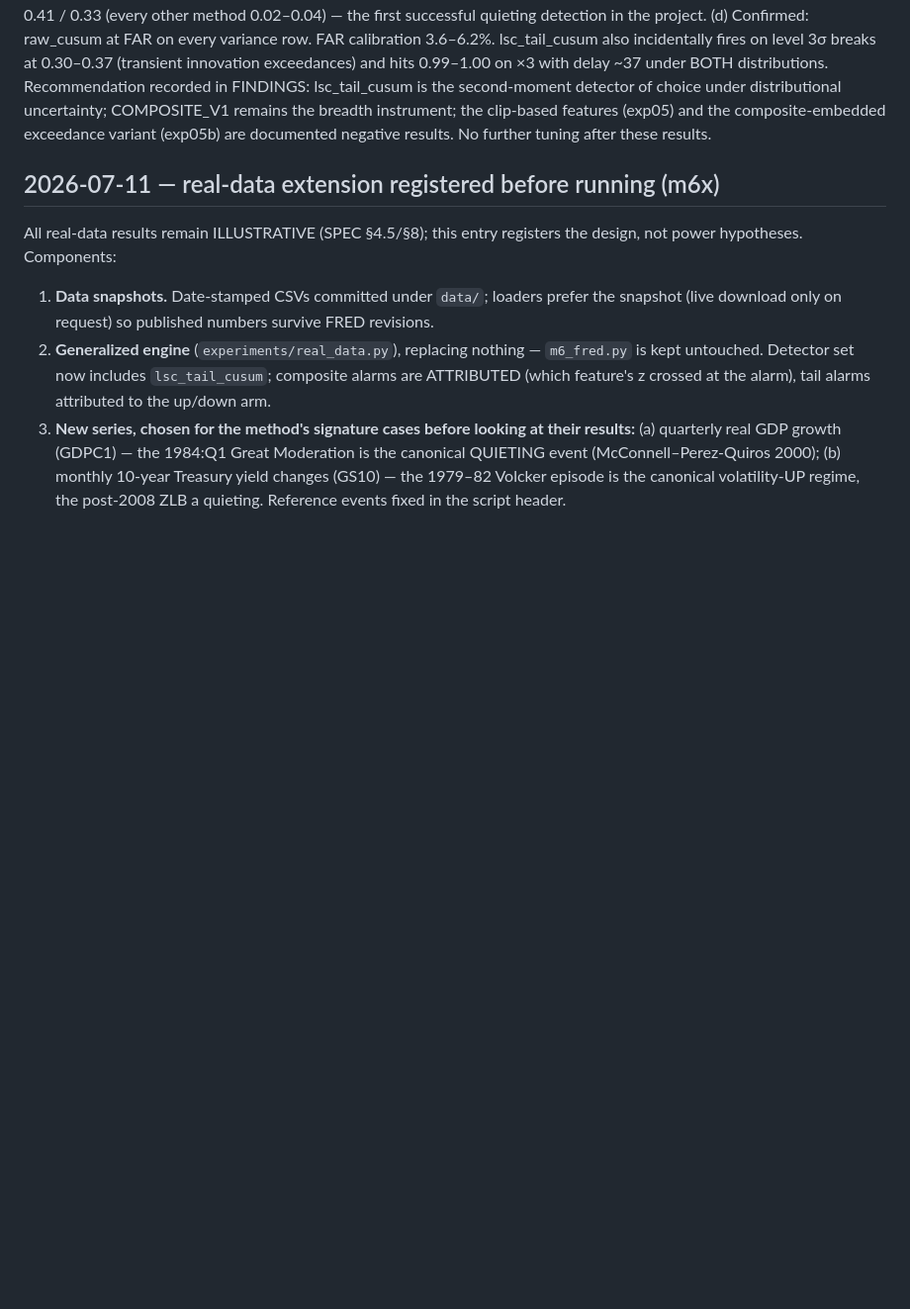
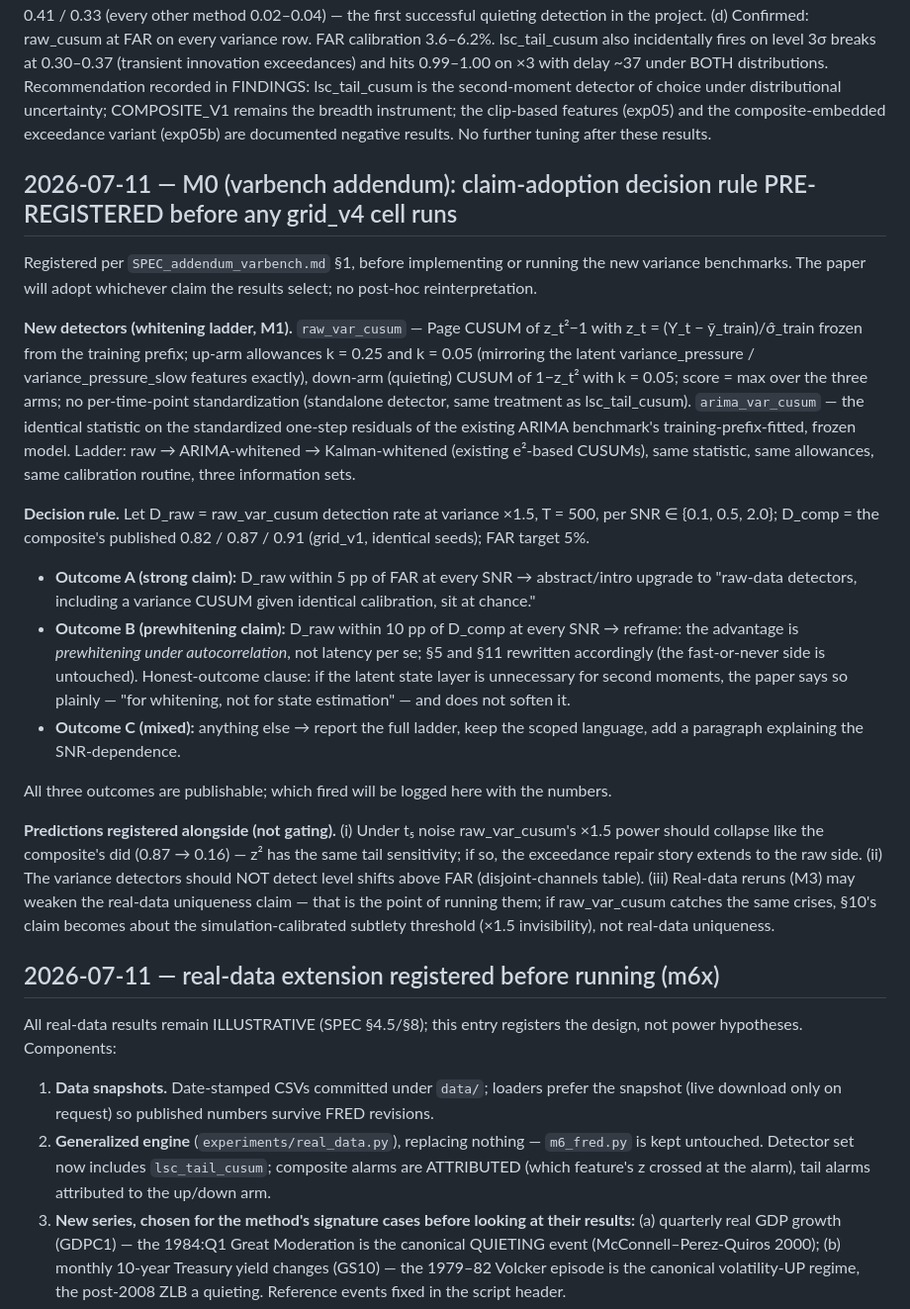
Before and after one commit to 789wethan-wq/lsc, a Markdown page: experiments/CHANGELOG.md, the part around the change. Shown at 99% size. Drawn GitHub-style; blank space fills up the shorter version.

```diff
--- a/experiments/CHANGELOG.md
+++ b/experiments/CHANGELOG.md
@@ -372,6 +372,57 @@ instrument; the clip-based features (exp05) and the composite-embedded
 exceedance variant (exp05b) are documented negative results. No
 further tuning after these results.
 
+## 2026-07-11 — M0 (varbench addendum): claim-adoption decision rule PRE-REGISTERED before any grid_v4 cell runs
+
+Registered per `SPEC_addendum_varbench.md` §1, before implementing or
+running the new variance benchmarks. The paper will adopt whichever
+claim the results select; no post-hoc reinterpretation.
+
+**New detectors (whitening ladder, M1).** `raw_var_cusum` — Page CUSUM
+of z_t²−1 with z_t = (Y_t − ȳ_train)/σ̂_train frozen from the training
+prefix; up-arm allowances k = 0.25 and k = 0.05 (mirroring the latent
+variance_pressure / variance_pressure_slow features exactly), down-arm
+(quieting) CUSUM of 1−z_t² with k = 0.05; score = max over the three
+arms; no per-time-point standardization (standalone detector, same
+treatment as lsc_tail_cusum). `arima_var_cusum` — the identical
+statistic on the standardized one-step residuals of the existing ARIMA
+benchmark's training-prefix-fitted, frozen model. Ladder: raw →
+ARIMA-whitened → Kalman-whitened (existing e²-based CUSUMs), same
+statistic, same allowances, same calibration routine, three
+information sets.
+
+**Decision rule.** Let D_raw = raw_var_cusum detection rate at
+variance ×1.5, T = 500, per SNR ∈ {0.1, 0.5, 2.0}; D_comp = the
+composite's published 0.82 / 0.87 / 0.91 (grid_v1, identical seeds);
+FAR target 5%.
+
+- **Outcome A (strong claim):** D_raw within 5 pp of FAR at every SNR
+  → abstract/intro upgrade to "raw-data detectors, including a
+  variance CUSUM given identical calibration, sit at chance."
+- **Outcome B (prewhitening claim):** D_raw within 10 pp of D_comp at
+  every SNR → reframe: the advantage is *prewhitening under
+  autocorrelation*, not latency per se; §5 and §11 rewritten
+  accordingly (the fast-or-never side is untouched). Honest-outcome
+  clause: if the latent state layer is unnecessary for second moments,
+  the paper says so plainly — "for whitening, not for state
+  estimation" — and does not soften it.
+- **Outcome C (mixed):** anything else → report the full ladder, keep
+  the scoped language, add a paragraph explaining the SNR-dependence.
+
+All three outcomes are publishable; which fired will be logged here
+with the numbers.
+
+**Predictions registered alongside (not gating).** (i) Under t₅ noise
+raw_var_cusum's ×1.5 power should collapse like the composite's did
+(0.87 → 0.16) — z² has the same tail sensitivity; if so, the
+exceedance repair story extends to the raw side. (ii) The variance
+detectors should NOT detect level shifts above FAR (disjoint-channels
+table). (iii) Real-data reruns (M3) may weaken the real-data
+uniqueness claim — that is the point of running them; if raw_var_cusum
+catches the same crises, §10's claim becomes about the
+simulation-calibrated subtlety threshold (×1.5 invisibility), not
+real-data uniqueness.
+
 ## 2026-07-11 — real-data extension registered before running (m6x)
 
 All real-data results remain ILLUSTRATIVE (SPEC §4.5/§8); this entry
```
Also changed, not shown: SPEC_addendum_varbench.md (added, +84 -0 lines).
